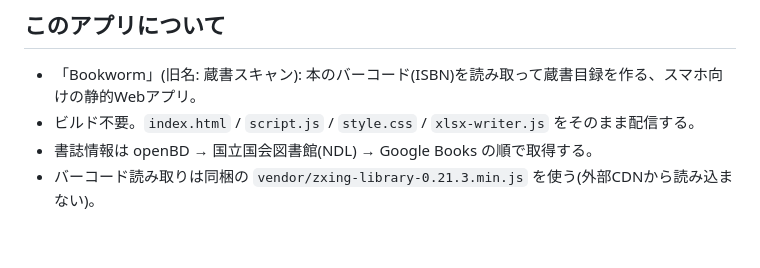
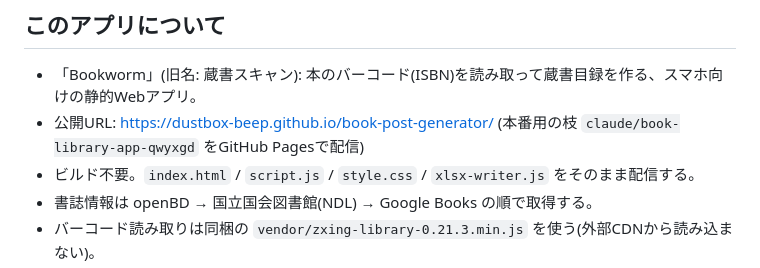
Before and after one commit to dustbox-beep/book-post-generator, a Markdown page: CLAUDE.md, the part around the change. GitHub-like rendering; blank space fills up the shorter version.

Commit message:
Note public URL in CLAUDE.md
Co-Authored-By: Claude Opus 5.5 <noreply@anthropic.com>
Claude-Session: https://claude.ai/code/session_01SMtodXBSP36a8zBUgdXwdA

```diff
--- a/CLAUDE.md
+++ b/CLAUDE.md
@@ -2,6 +2,7 @@
 
 ## このアプリについて
 - 「Bookworm」(旧名: 蔵書スキャン): 本のバーコード(ISBN)を読み取って蔵書目録を作る、スマホ向けの静的Webアプリ。
+- 公開URL: https://dustbox-beep.github.io/book-post-generator/ (本番用の枝 `claude/book-library-app-qwyxgd` をGitHub Pagesで配信)
 - ビルド不要。`index.html` / `script.js` / `style.css` / `xlsx-writer.js` をそのまま配信する。
 - 書誌情報は openBD → 国立国会図書館(NDL) → Google Books の順で取得する。
 - バーコード読み取りは同梱の `vendor/zxing-library-0.21.3.min.js` を使う(外部CDNから読み込まない)。
```
